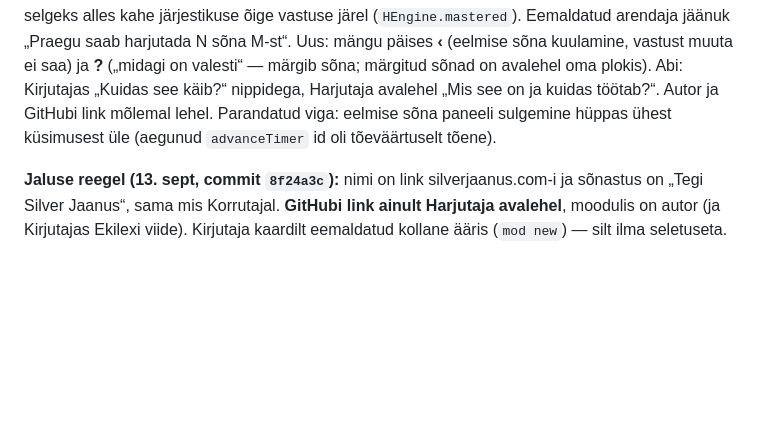
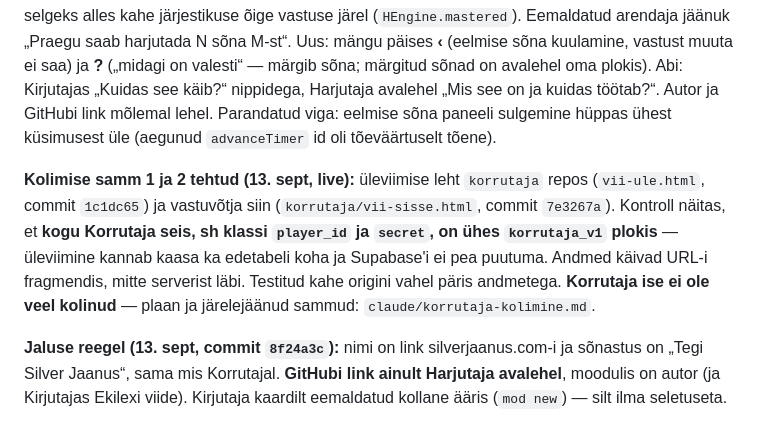
Before and after one commit to silverjaanus/harjutaja, a Markdown page: Handover.md, the part around the change. Rendered like a GitHub page; blank space fills up the shorter version.

Commit message:
Handover: kolimise sammud 1 ja 2
Co-Authored-By: Claude Opus 5 <noreply@anthropic.com>

Claude-Session: https://claude.ai/code/session_01L15CzLyX8pamunVVDzBmQX

```diff
--- a/Handover.md
+++ b/Handover.md
@@ -27,6 +27,8 @@ Täisplaan on Claude'i projektis failis `claude/kirjutaja-plaan.md`, taust ja re
 ## In Progress
 
 **Kirjutaja kasutajaliidese pass (13. sept, commit `d11fc31`, live):** häälikukaardi number on nüüd **harjutatud / kokku** (liigub kohe) ja tähe all on täitumisriba: kollane = harjutatud, roheline = selge. Varem näitas ruut ainult selgeks saadute arvu, mis jäi peale tervet seanssi nulli — sõna läheb selgeks alles kahe järjestikuse õige vastuse järel (`HEngine.mastered`). Eemaldatud arendaja jäänuk „Praegu saab harjutada N sõna M-st“. Uus: mängu päises **‹** (eelmise sõna kuulamine, vastust muuta ei saa) ja **?** („midagi on valesti“ — märgib sõna; märgitud sõnad on avalehel oma plokis). Abi: Kirjutajas „Kuidas see käib?“ nippidega, Harjutaja avalehel „Mis see on ja kuidas töötab?“. Autor ja GitHubi link mõlemal lehel. Parandatud viga: eelmise sõna paneeli sulgemine hüppas ühest küsimusest üle (aegunud `advanceTimer` id oli tõeväärtuselt tõene).
+
+**Kolimise samm 1 ja 2 tehtud (13. sept, live):** üleviimise leht `korrutaja` repos (`vii-ule.html`, commit `1c1dc65`) ja vastuvõtja siin (`korrutaja/vii-sisse.html`, commit `7e3267a`). Kontroll näitas, et **kogu Korrutaja seis, sh klassi `player_id` ja `secret`, on ühes `korrutaja_v1` plokis** — üleviimine kannab kaasa ka edetabeli koha ja Supabase'i ei pea puutuma. Andmed käivad URL-i fragmendis, mitte serverist läbi. Testitud kahe origini vahel päris andmetega. **Korrutaja ise ei ole veel kolinud** — plaan ja järelejäänud sammud: `claude/korrutaja-kolimine.md`.
 
 **Jaluse reegel (13. sept, commit `8f24a3c`):** nimi on link silverjaanus.com-i ja sõnastus on „Tegi Silver Jaanus“, sama mis Korrutajal. **GitHubi link ainult Harjutaja avalehel**, moodulis on autor (ja Kirjutajas Ekilexi viide). Kirjutaja kaardilt eemaldatud kollane ääris (`mod new`) — silt ilma seletuseta.
 
```
